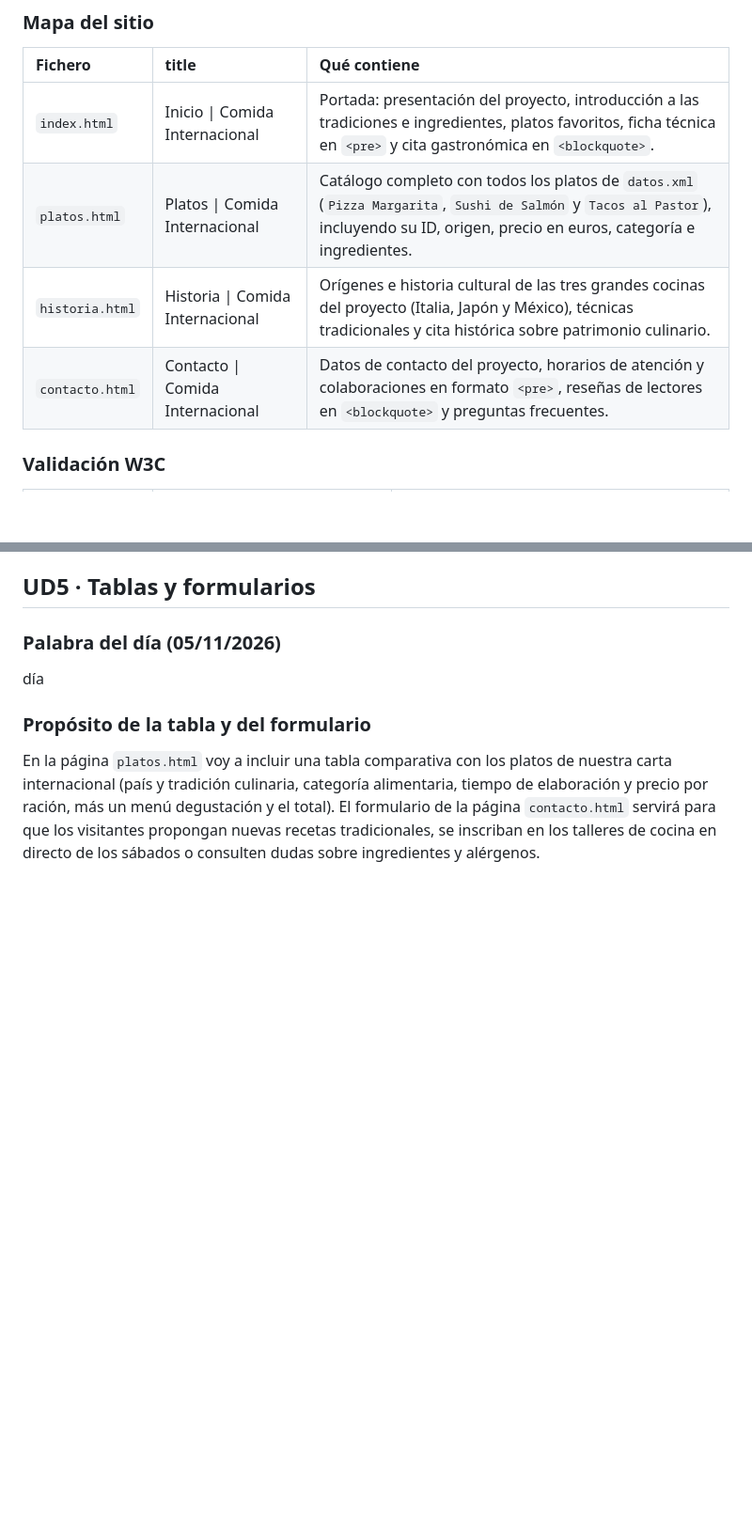
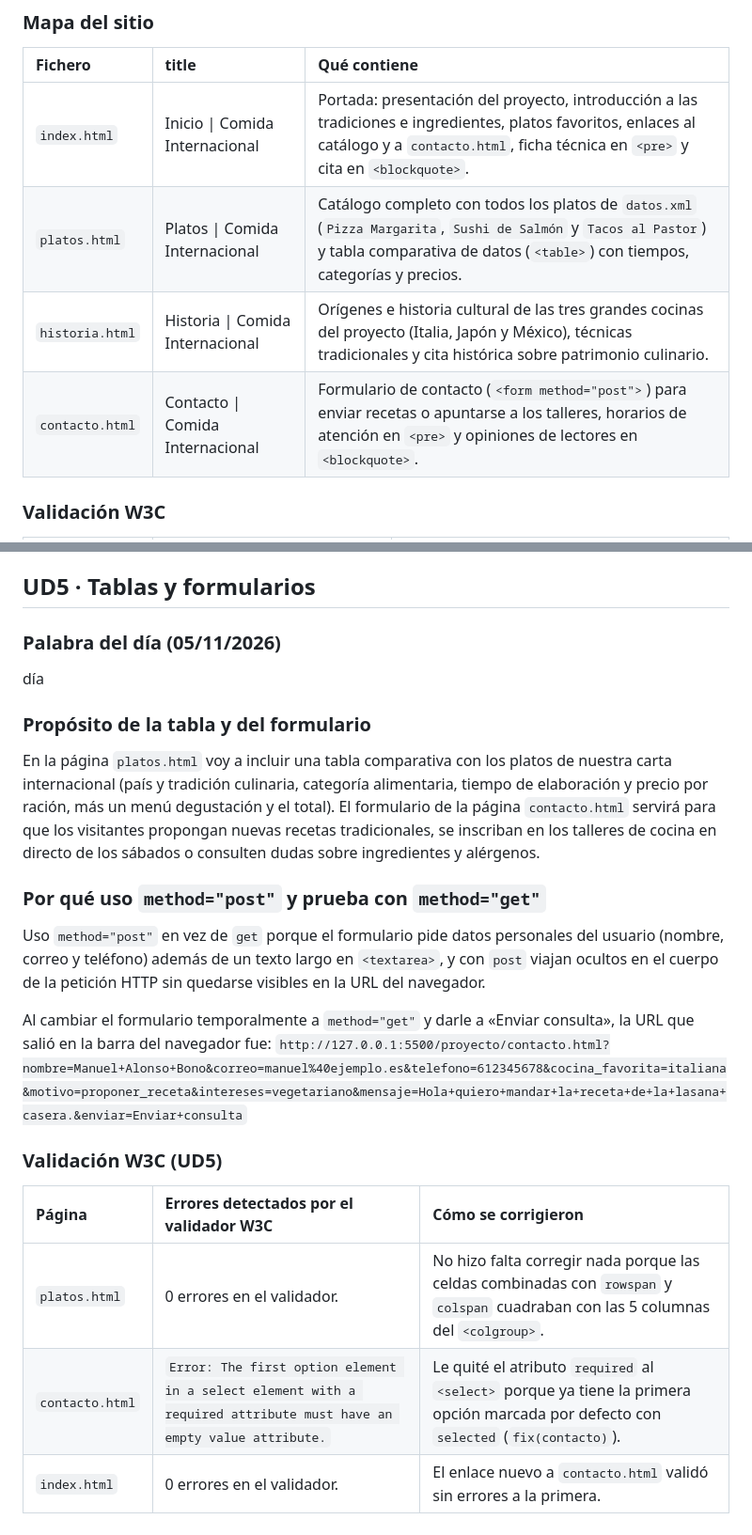
Before and after one commit to Zombneitor123/Proyecto-Integrador-LM-2026, a Markdown page: proyecto/README.md, 2 parts joined by grey strips. Shown at 94% size. GitHub-like rendering; blank space fills up the shorter version.

Commit message:
docs(readme): completando apartado ud5 con prueba get y tabla w3c

```diff
--- a/proyecto/README.md
+++ b/proyecto/README.md
@@ -25,10 +25,10 @@ contexto
 
 | Fichero | title | Qué contiene |
 | :--- | :--- | :--- |
-| `index.html` | Inicio \| Comida Internacional | Portada: presentación del proyecto, introducción a las tradiciones e ingredientes, platos favoritos, ficha técnica en `<pre>` y cita gastronómica en `<blockquote>`. |
-| `platos.html` | Platos \| Comida Internacional | Catálogo completo con todos los platos de `datos.xml` (`Pizza Margarita`, `Sushi de Salmón` y `Tacos al Pastor`), incluyendo su ID, origen, precio en euros, categoría e ingredientes. |
+| `index.html` | Inicio \| Comida Internacional | Portada: presentación del proyecto, introducción a las tradiciones e ingredientes, platos favoritos, enlaces al catálogo y a `contacto.html`, ficha técnica en `<pre>` y cita en `<blockquote>`. |
+| `platos.html` | Platos \| Comida Internacional | Catálogo completo con todos los platos de `datos.xml` (`Pizza Margarita`, `Sushi de Salmón` y `Tacos al Pastor`) y tabla comparativa de datos (`<table>`) con tiempos, categorías y precios. |
 | `historia.html` | Historia \| Comida Internacional | Orígenes e historia cultural de las tres grandes cocinas del proyecto (Italia, Japón y México), técnicas tradicionales y cita histórica sobre patrimonio culinario. |
-| `contacto.html` | Contacto \| Comida Internacional | Datos de contacto del proyecto, horarios de atención y colaboraciones en formato `<pre>`, reseñas de lectores en `<blockquote>` y preguntas frecuentes. |
+| `contacto.html` | Contacto \| Comida Internacional | Formulario de contacto (`<form method="post">`) para enviar recetas o apuntarse a los talleres, horarios de atención en `<pre>` y opiniones de lectores en `<blockquote>`. |
 
 ### Validación W3C
 
@@ -49,3 +49,17 @@ día
 
 ### Propósito de la tabla y del formulario
 En la página `platos.html` voy a incluir una tabla comparativa con los platos de nuestra carta internacional (país y tradición culinaria, categoría alimentaria, tiempo de elaboración y precio por ración, más un menú degustación y el total). El formulario de la página `contacto.html` servirá para que los visitantes propongan nuevas recetas tradicionales, se inscriban en los talleres de cocina en directo de los sábados o consulten dudas sobre ingredientes y alérgenos.
+
+### Por qué uso `method="post"` y prueba con `method="get"`
+Uso `method="post"` en vez de `get` porque el formulario pide datos personales del usuario (nombre, correo y teléfono) además de un texto largo en `<textarea>`, y con `post` viajan ocultos en el cuerpo de la petición HTTP sin quedarse visibles en la URL del navegador.
+
+Al cambiar el formulario temporalmente a `method="get"` y darle a «Enviar consulta», la URL que salió en la barra del navegador fue:
+`http://127.0.0.1:5500/proyecto/contacto.html?nombre=Manuel+Alonso+Bono&correo=manuel%40ejemplo.es&telefono=612345678&cocina_favorita=italiana&motivo=proponer_receta&intereses=vegetariano&mensaje=Hola+quiero+mandar+la+receta+de+la+lasana+casera.&enviar=Enviar+consulta`
+
+### Validación W3C (UD5)
+
+| Página | Errores detectados por el validador W3C | Cómo se corrigieron |
+| :--- | :--- | :--- |
+| `platos.html` | 0 errores en el validador. | No hizo falta corregir nada porque las celdas combinadas con `rowspan` y `colspan` cuadraban con las 5 columnas del `<colgroup>`. |
+| `contacto.html` | `Error: The first option element in a select element with a required attribute must have an empty value attribute.` | Le quité el atributo `required` al `<select>` porque ya tiene la primera opción marcada por defecto con `selected` (`fix(contacto)`). |
+| `index.html` | 0 errores en el validador. | El enlace nuevo a `contacto.html` validó sin errores a la primera. |
```
